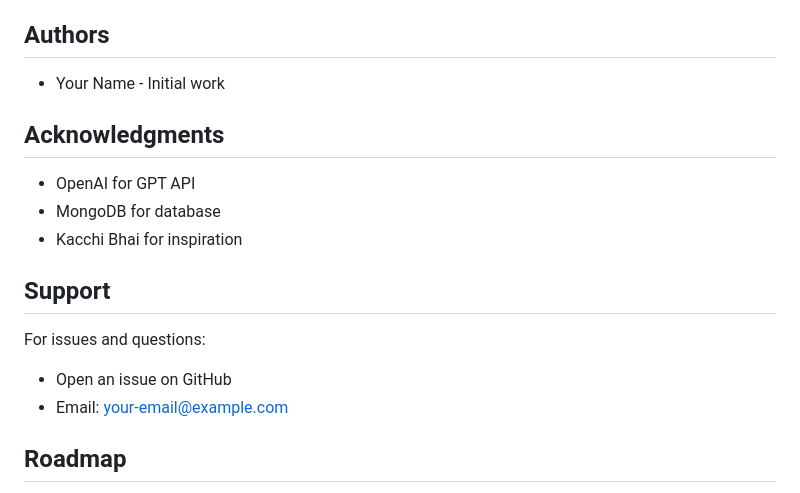
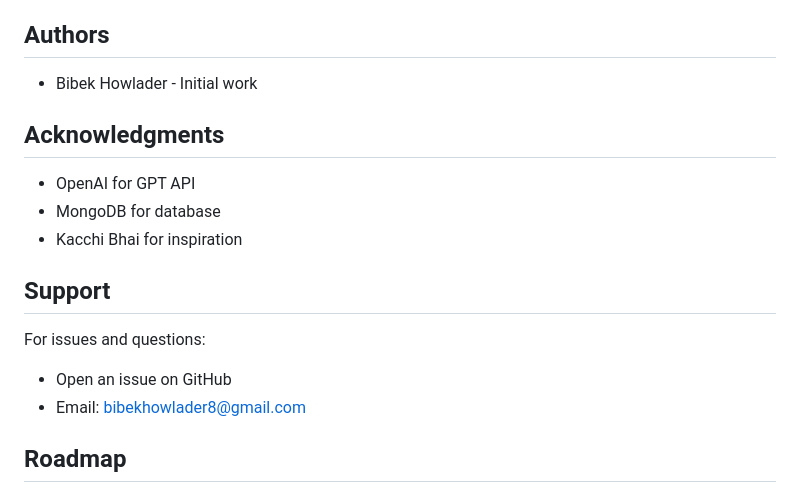
Before and after one commit to BHowlader/kacchi-bhai-chatbot, a Markdown page: README.md, the part around the change. Rendered like a GitHub page.

```diff
--- a/README.md
+++ b/README.md
@@ -215,7 +215,7 @@ MIT License - see LICENSE file for details
 
 ## Authors
 
-- Your Name - Initial work
+- Bibek Howlader - Initial work
 
 ## Acknowledgments
 
@@ -227,7 +227,7 @@ MIT License - see LICENSE file for details
 
 For issues and questions:
 - Open an issue on GitHub
-- Email: your-email@example.com
+- Email: bibekhowlader8@gmail.com
 
 ## Roadmap
 
```
